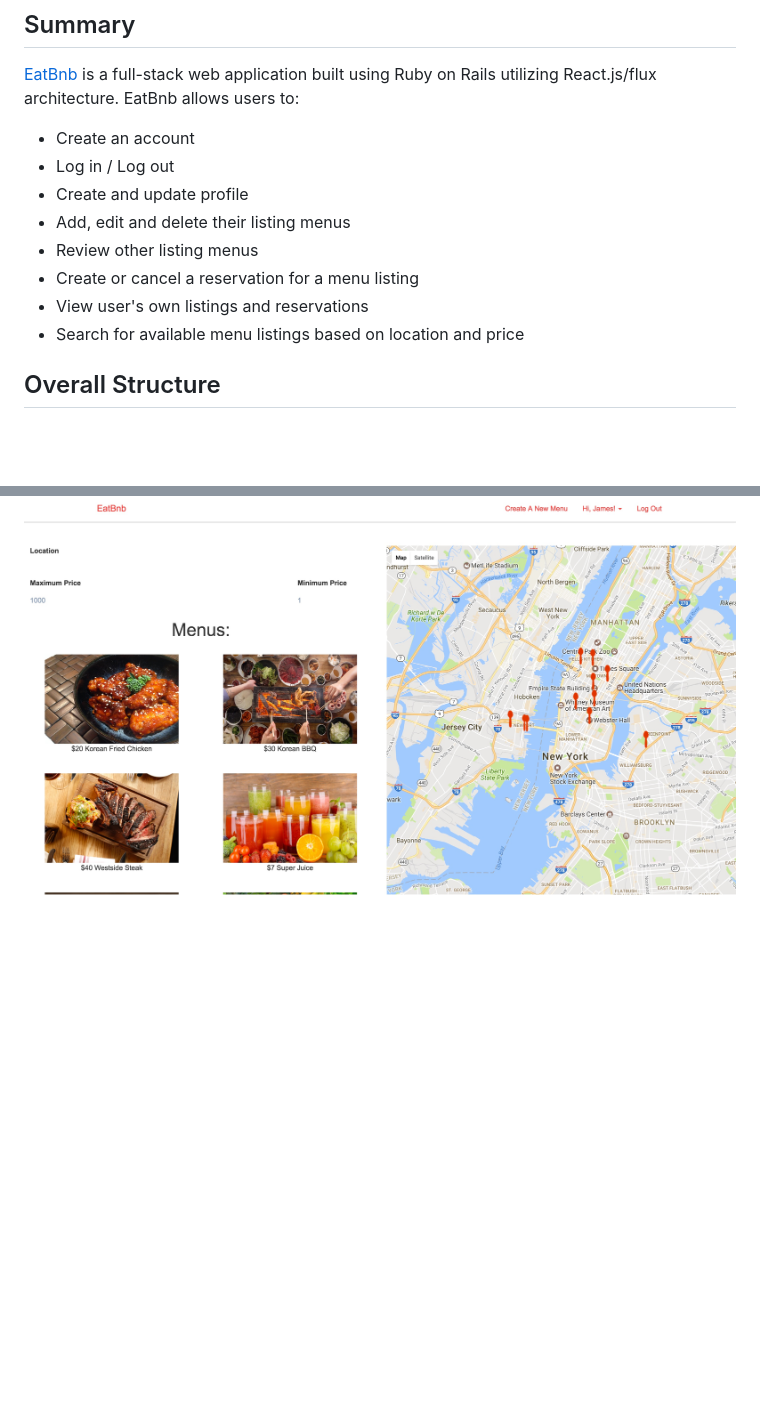
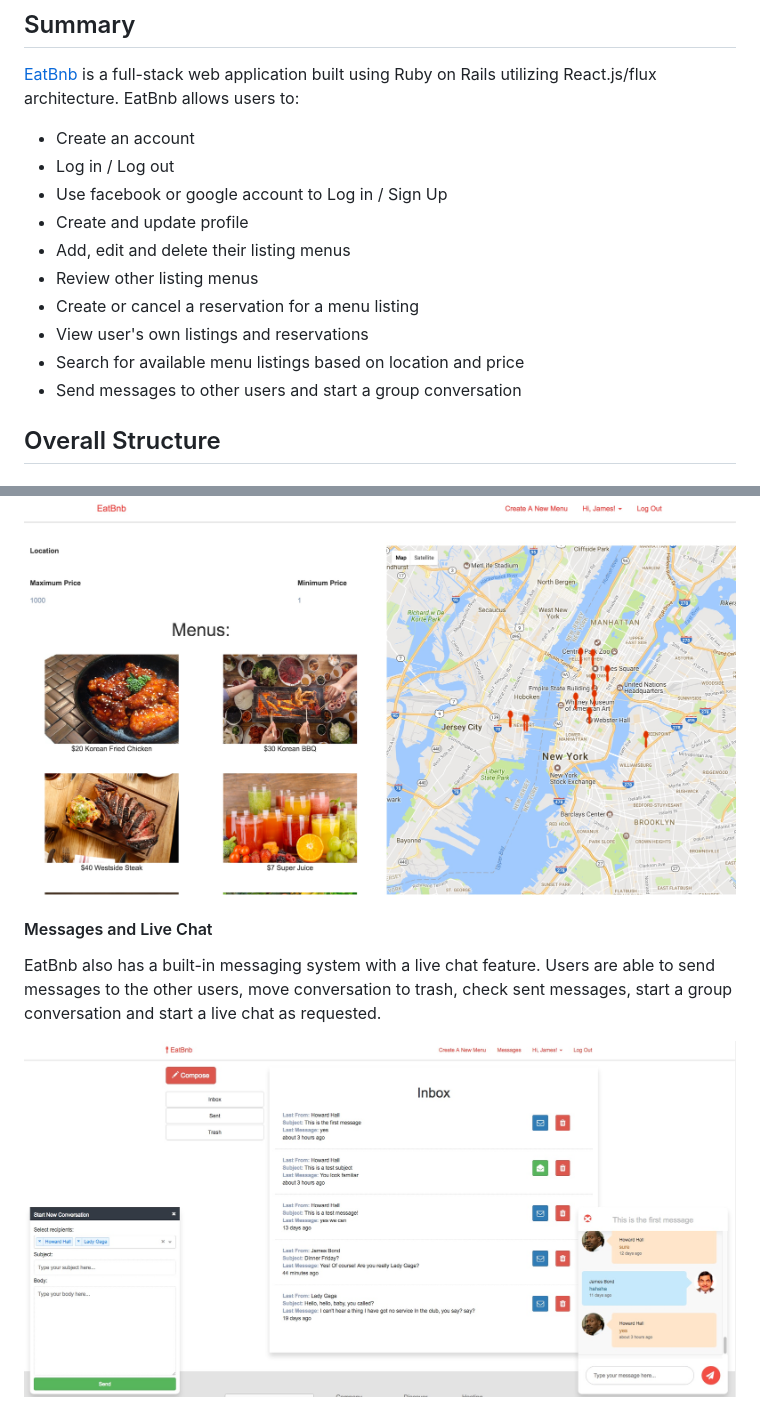
Before and after one commit to lijiahao008/EatBnb, a Markdown page: README.md, 2 parts joined by grey strips. Rendered like a GitHub page; pictures changed too: app/assets/images/messages.jpg (added); blank space fills up the shorter version.

```diff
--- a/README.md
+++ b/README.md
@@ -12,12 +12,14 @@ utilizing React.js/flux architecture. EatBnb allows users to:
 
 * Create an account
 * Log in / Log out
+* Use facebook or google account to Log in / Sign Up
 * Create and update profile
 * Add, edit and delete their listing menus
 * Review other listing menus
 * Create or cancel a reservation for a menu listing
 * View user's own listings and reservations
 * Search for available menu listings based on location and price
+* Send messages to other users and start a group conversation
 
 ## Overall Structure
 
@@ -85,9 +113,12 @@ EatBnb gives you the ability to search listings based on location, price and key
 
 ![search]
 
+#### Messages and Live Chat
+EatBnb also has a built-in messaging system with a live chat feature. Users are able to send messages to the other users, move conversation to trash, check sent messages, start a group conversation and start a live chat as requested.
+
+![messages]
+
 [eatbnb]: https://eatbnb.herokuapp.com/
-[react-slick]:https://github.com/akiran/react-slick
-[react-coverflow]:http://andyyou.github.io/react-coverflow/
 [react-infinite]:https://github.com/seatgeek/react-infinite
 [React]:https://facebook.github.io/react/
 [Flux]:https://facebook.github.io/flux/
@@ -96,6 +127,9 @@ EatBnb gives you the ability to search listings based on location, price and key
 
 [signin]: ./app/assets/images/sign-in.jpg
 [create-menu]: ./app/assets/images/create-menu.jpg
+[facebook]: ./app/assets/images/facebook.jpg
 [user-profile]: ./app/assets/images/user-profile.jpg
 [search]: ./app/assets/images/search.jpg
+[home-responsive]: ./app/assets/images/home.gif
 [home]: ./app/assets/images/home.jpg
+[messages]: ./app/assets/images/messages.jpg
```
Also changed, not shown: other parts of README.md (+29 -3 lines), app/assets/images/facebook.jpg (added), 1 other file.
